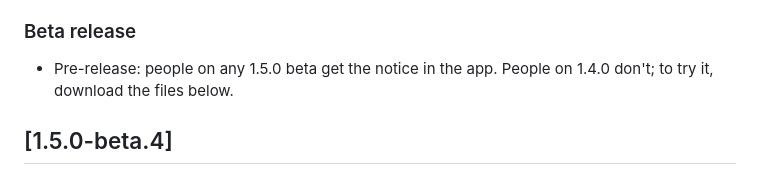
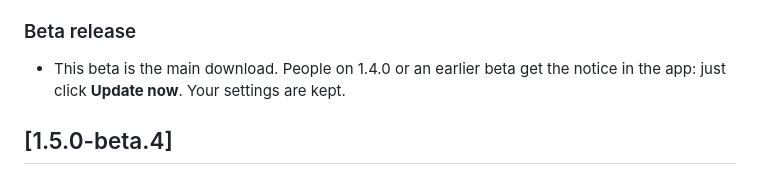
Before and after one commit to lippdev/consolemode, a Markdown page: CHANGELOG.en-US.md, the part around the change. Drawn GitHub-style.

Commit message:
docs(changelog): 1.5.0-beta.5 is now the Latest release (#44)
Co-authored-by: Claude Fable 5.1 <noreply@anthropic.com>

```diff
--- a/CHANGELOG.en-US.md
+++ b/CHANGELOG.en-US.md
@@ -13,7 +13,7 @@ English (US) release notes, mirroring CHANGELOG.md (Brazilian Portuguese). Befor
 - In the console interface the controller sometimes didn't respond until you changed screens: the listener didn't start the first time.
 
 ### Beta release
-- Pre-release: people on any 1.5.0 beta get the notice in the app. People on 1.4.0 don't; to try it, download the files below.
+- This beta is the main download. People on 1.4.0 or an earlier beta get the notice in the app: just click **Update now**. Your settings are kept.
 
 ## [1.5.0-beta.4]
 ### What's new
```
